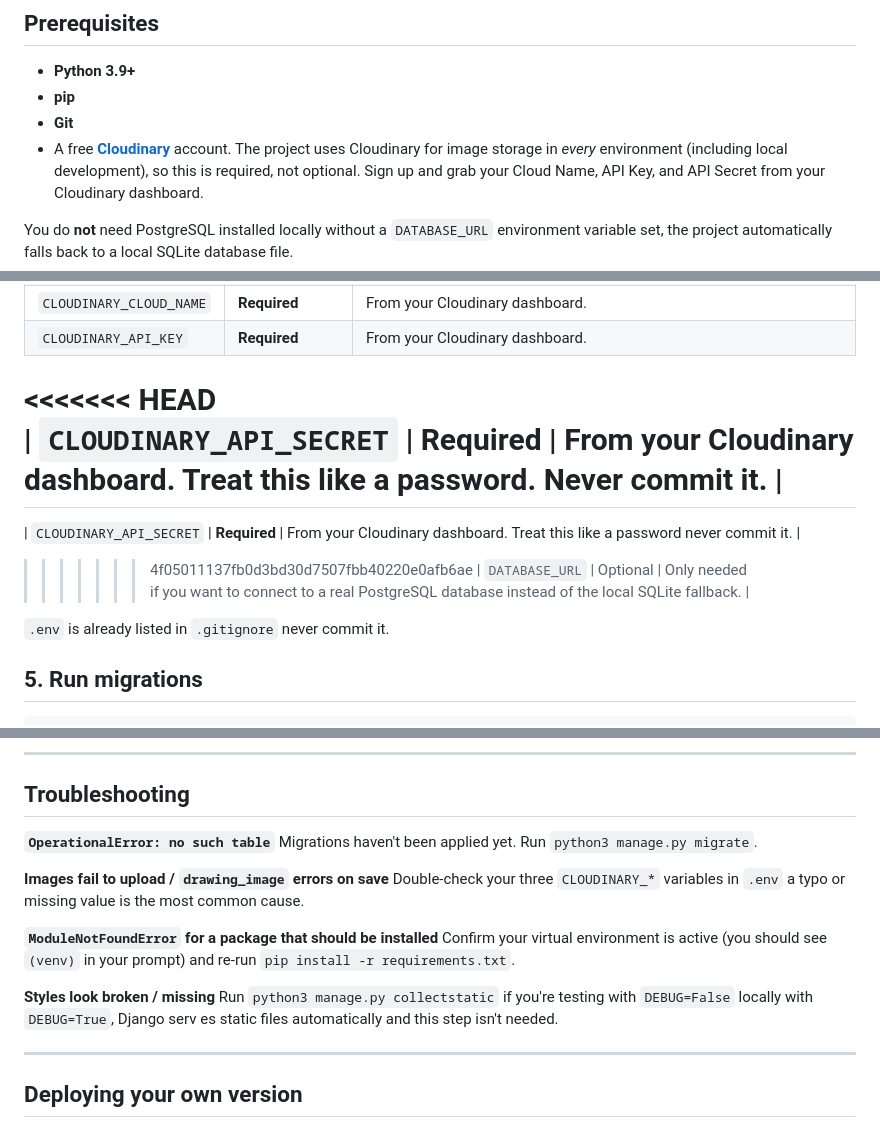
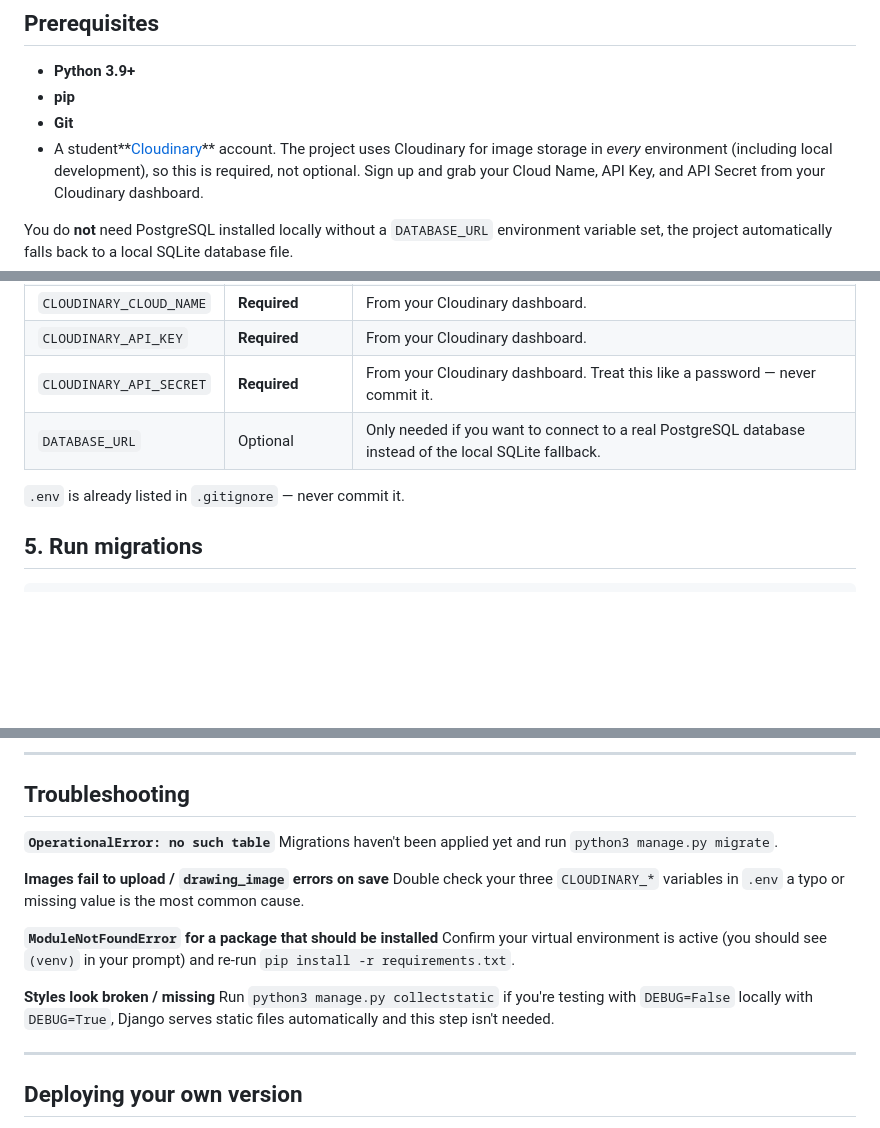
Before and after one commit to MonicaFeis/monicat-manor, a Markdown page: SETUP.md, 3 parts joined by grey strips. GitHub-like rendering; blank space fills up the shorter version.

```diff
--- a/SETUP.md
+++ b/SETUP.md
@@ -10,7 +10,7 @@ MoniCat Manor. It assumes basic familiarity with the terminal and Git.
 - **Python 3.9+**
 - **pip**
 - **Git**
-- A free **[Cloudinary](https://cloudinary.com/)** account. The project
+- A student**[Cloudinary](https://cloudinary.com/)** account.  The project
   uses Cloudinary for image storage in *every* environment (including
   local development), so this is required, not optional. Sign up and
   grab your Cloud Name, API Key, and API Secret from your Cloudinary
@@ -69,14 +69,10 @@ CLOUDINARY_API_SECRET=your-cloudinary-api-secret
 | `DEBUG` | Recommended | Set to `True` locally so you get full error pages instead of the custom 500 page. |
 | `CLOUDINARY_CLOUD_NAME` | **Required** | From your Cloudinary dashboard. |
 | `CLOUDINARY_API_KEY` | **Required** | From your Cloudinary dashboard. |
-<<<<<<< HEAD
-| `CLOUDINARY_API_SECRET` | **Required** | From your Cloudinary dashboard. Treat this like a password. Never commit it. |
-=======
-| `CLOUDINARY_API_SECRET` | **Required** | From your Cloudinary dashboard. Treat this like a password never commit it. |
->>>>>>> 4f05011137fb0d3bd30d7507fbb40220e0afb6ae
+| `CLOUDINARY_API_SECRET` | **Required** | From your Cloudinary dashboard. Treat this like a password — never commit it. |
 | `DATABASE_URL` | Optional | Only needed if you want to connect to a real PostgreSQL database instead of the local SQLite fallback. |
 
-`.env` is already listed in `.gitignore`  never commit it.
+`.env` is already listed in `.gitignore` — never commit it.
 
 ## 5. Run migrations
 
@@ -119,10 +115,10 @@ to your real Cloudinary account.
 ## Troubleshooting
 
 **`OperationalError: no such table`**
-Migrations haven't been applied yet. Run `python3 manage.py migrate`.
+Migrations haven't been applied yet and run `python3 manage.py migrate`.
 
 **Images fail to upload / `drawing_image` errors on save**
-Double-check your three `CLOUDINARY_*` variables in `.env` a typo or
+Double check your three `CLOUDINARY_*` variables in `.env` a typo or
 missing value is the most common cause.
 
 **`ModuleNotFoundError` for a package that should be installed**
@@ -131,7 +127,7 @@ your prompt) and re-run `pip install -r requirements.txt`.
 
 **Styles look broken / missing**
 Run `python3 manage.py collectstatic` if you're testing with `DEBUG=False`
-locally with `DEBUG=True`, Django serv  es static files automatically and
+locally with `DEBUG=True`, Django serves static files automatically and
 this step isn't needed.
 
 ---
```
Also changed, not shown: DATA_MODEL.md (+18 -26 lines).
